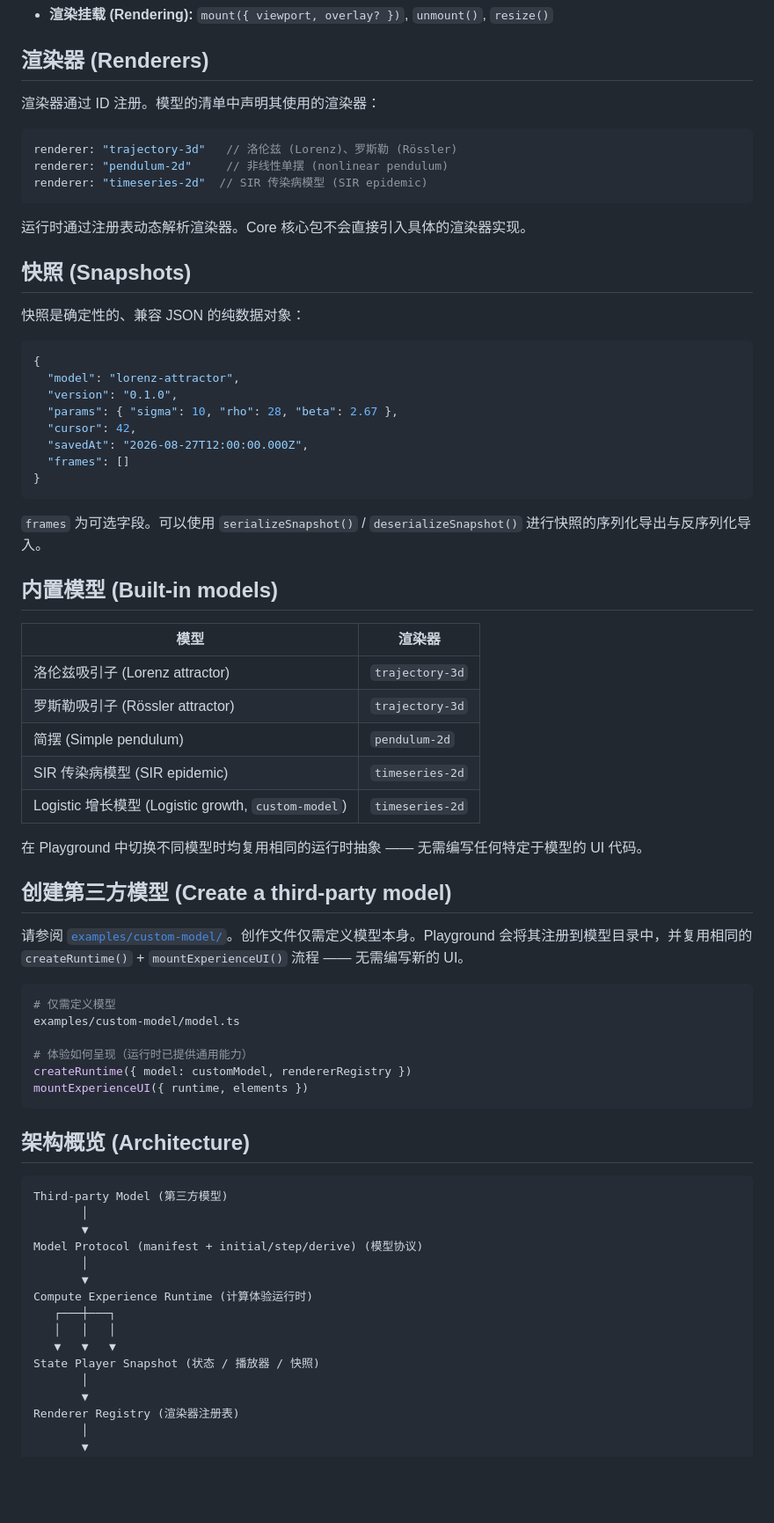
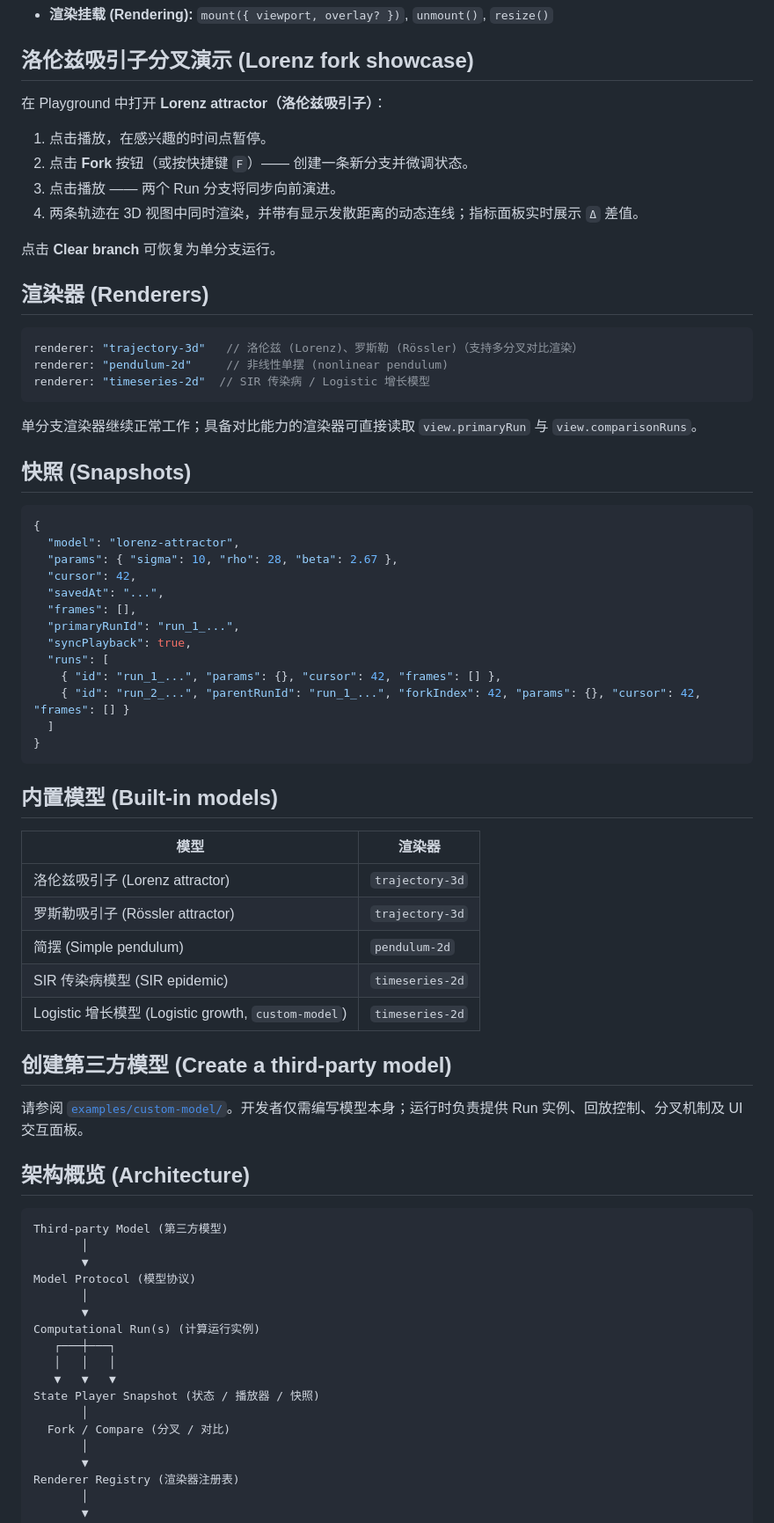
Before and after one commit to xylt369/compute-experience-runtime, a Markdown page: README_zh.md, the part around one of its changes. Shown at 88% size. Drawn GitHub-style; blank space fills up the shorter version.

Commit message:
docs: sync README_zh.md with Computational Runs and fork/compare API

````diff
--- a/README_zh.md
+++ b/README_zh.md
@@ -127,33 +129,43 @@ mountExperienceUI({
 - **渲染挂载 (Rendering):** `mount({ viewport, overlay? })`, `unmount()`, `resize()`
+
+## 洛伦兹吸引子分叉演示 (Lorenz fork showcase)
+
+在 Playground 中打开 **Lorenz attractor（洛伦兹吸引子）**：
+
+1. 点击播放，在感兴趣的时间点暂停。
+2. 点击 **Fork** 按钮（或按快捷键 `F`）—— 创建一条新分支并微调状态。
+3. 点击播放 —— 两个 Run 分支将同步向前演进。
+4. 两条轨迹在 3D 视图中同时渲染，并带有显示发散距离的动态连线；指标面板实时展示 `Δ` 差值。
+
+点击 **Clear branch** 可恢复为单分支运行。
 
 ## 渲染器 (Renderers)
 
-渲染器通过 ID 注册。模型的清单中声明其使用的渲染器：
-
 ```typescript
-renderer: "trajectory-3d"   // 洛伦兹 (Lorenz)、罗斯勒 (Rössler)
+renderer: "trajectory-3d"   // 洛伦兹 (Lorenz)、罗斯勒 (Rössler)（支持多分叉对比渲染）
 renderer: "pendulum-2d"     // 非线性单摆 (nonlinear pendulum)
-renderer: "timeseries-2d"  // SIR 传染病模型 (SIR epidemic)
+renderer: "timeseries-2d"  // SIR 传染病 / Logistic 增长模型
 ```
 
-运行时通过注册表动态解析渲染器。Core 核心包不会直接引入具体的渲染器实现。
+单分支渲染器继续正常工作；具备对比能力的渲染器可直接读取 `view.primaryRun` 与 `view.comparisonRuns`。
 
 ## 快照 (Snapshots)
-
-快照是确定性的、兼容 JSON 的纯数据对象：
 
 ```json
 {
   "model": "lorenz-attractor",
-  "version": "0.1.0",
   "params": { "sigma": 10, "rho": 28, "beta": 2.67 },
   "cursor": 42,
-  "savedAt": "2026-08-27T12:00:00.000Z",
-  "frames": []
+  "savedAt": "...",
+  "frames": [],
+  "primaryRunId": "run_1_...",
+  "syncPlayback": true,
+  "runs": [
+    { "id": "run_1_...", "params": {}, "cursor": 42, "frames": [] },
+    { "id": "run_2_...", "parentRunId": "run_1_...", "forkIndex": 42, "params": {}, "cursor": 42, "frames": [] }
+  ]
 }
 ```
-
-`frames` 为可选字段。可以使用 `serializeSnapshot()` / `deserializeSnapshot()` 进行快照的序列化导出与反序列化导入。
 
 ## 内置模型 (Built-in models)
 
@@ -165,20 +177,9 @@ renderer: "timeseries-2d"  // SIR 传染病模型 (SIR epidemic)
 | SIR 传染病模型 (SIR epidemic) | `timeseries-2d` |
 | Logistic 增长模型 (Logistic growth, `custom-model`) | `timeseries-2d` |
 
-在 Playground 中切换不同模型时均复用相同的运行时抽象 —— 无需编写任何特定于模型的 UI 代码。
-
 ## 创建第三方模型 (Create a third-party model)
 
-请参阅 [`examples/custom-model/`](examples/custom-model/)。创作文件仅需定义模型本身。Playground 会将其注册到模型目录中，并复用相同的 `createRuntime()` + `mountExperienceUI()` 流程 —— 无需编写新的 UI。
-
-```bash
-# 仅需定义模型
-examples/custom-model/model.ts
-
-# 体验如何呈现（运行时已提供通用能力）
-createRuntime({ model: customModel, rendererRegistry })
-mountExperienceUI({ runtime, elements })
-```
+请参阅 [`examples/custom-model/`](examples/custom-model/)。开发者仅需编写模型本身；运行时负责提供 Run 实例、回放控制、分叉机制及 UI 交互面板。
 
 ## 架构概览 (Architecture)
 
@@ -186,14 +187,16 @@ mountExperienceUI({ runtime, elements })
 Third-party Model (第三方模型)
        │
        ▼
-Model Protocol (manifest + initial/step/derive) (模型协议)
+Model Protocol (模型协议)
        │
        ▼
-Compute Experience Runtime (计算体验运行时)
+Computational Run(s) (计算运行实例)
    ┌───┼───┐
    │   │   │
    ▼   ▼   ▼
 State Player Snapshot (状态 / 播放器 / 快照)
+       │
+  Fork / Compare (分叉 / 对比)
        │
        ▼
 Renderer Registry (渲染器注册表)
````
Also changed, not shown: other parts of README_zh.md (+45 -41 lines).
